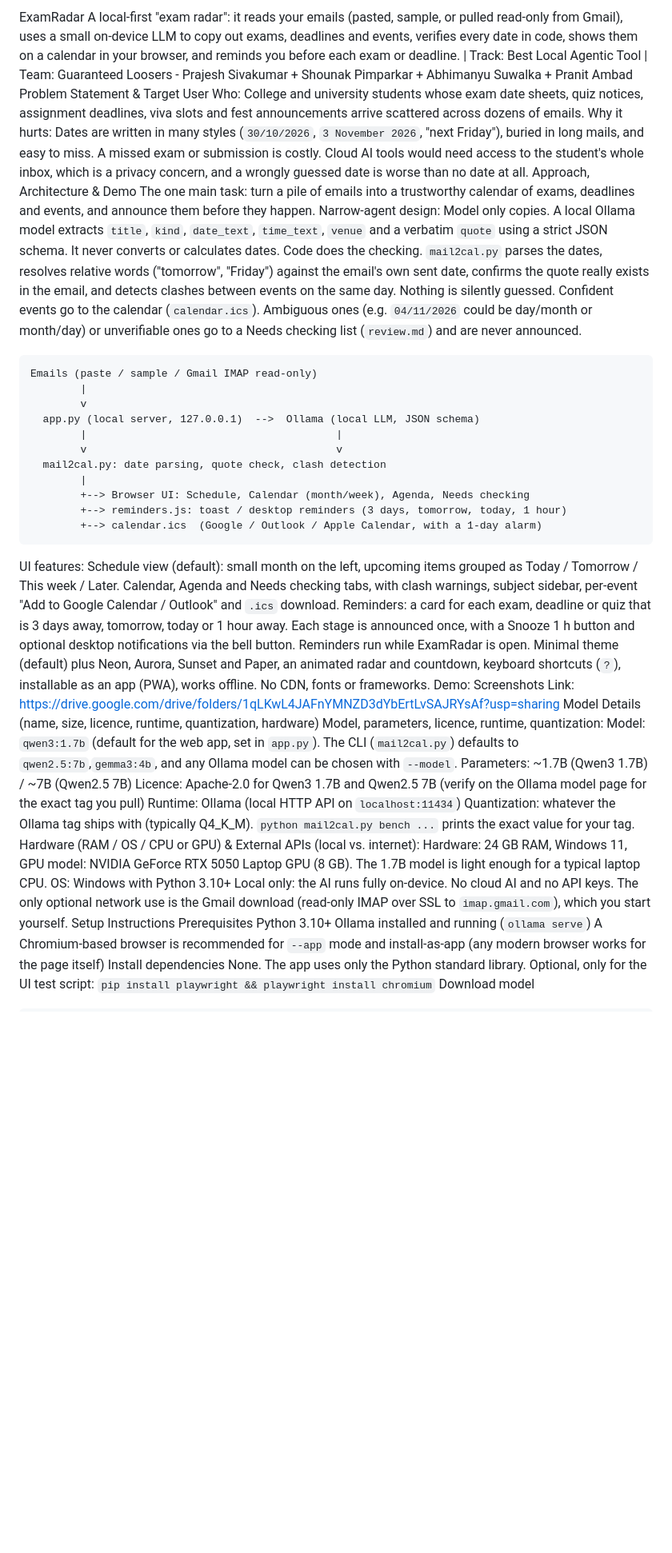
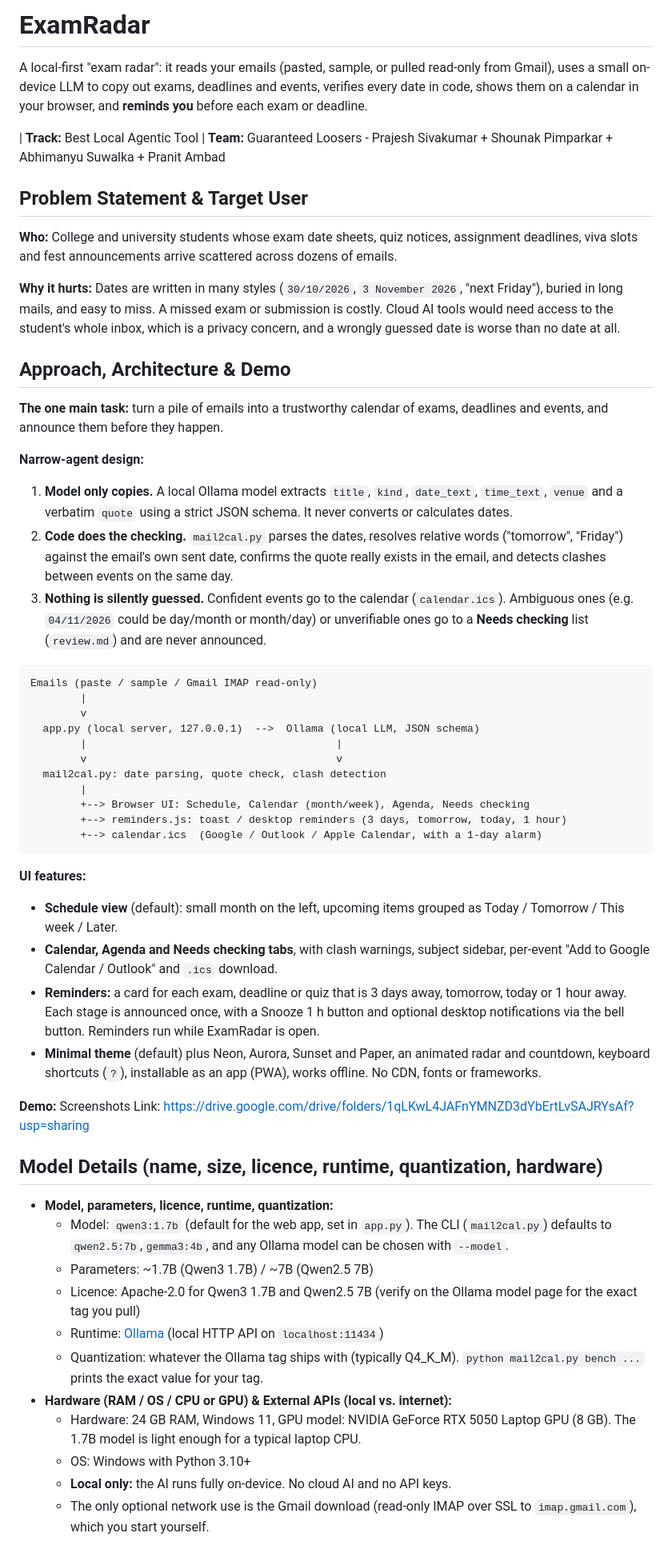
Before and after one commit to ambadpranit/MLH26, a Markdown page: README.md, the part around one of its changes. Shown at 80% size. Rendered like a GitHub page; blank space fills up the shorter version.

````diff
--- a/README.md
+++ b/README.md
@@ -1,15 +1,25 @@
-ExamRadar
-A local-first "exam radar": it reads your emails (pasted, sample, or pulled read-only from Gmail), uses a small on-device LLM to copy out exams, deadlines and events, verifies every date in code, shows them on a calendar in your browser, and reminds you before each exam or deadline.
-|  Track: Best Local Agentic Tool  |  Team: Guaranteed Loosers - Prajesh Sivakumar + Shounak Pimparkar + Abhimanyu Suwalka + Pranit Ambad
-Problem Statement & Target User
-Who: College and university students whose exam date sheets, quiz notices, assignment deadlines, viva slots and fest announcements arrive scattered across dozens of emails.
-Why it hurts: Dates are written in many styles (`30/10/2026`, `3 November 2026`, "next Friday"), buried in long mails, and easy to miss. A missed exam or submission is costly. Cloud AI tools would need access to the student's whole inbox, which is a privacy concern, and a wrongly guessed date is worse than no date at all.
-Approach, Architecture & Demo
-The one main task: turn a pile of emails into a trustworthy calendar of exams, deadlines and events, and announce them before they happen.
-Narrow-agent design:
-Model only copies. A local Ollama model extracts `title`, `kind`, `date_text`, `time_text`, `venue` and a verbatim `quote` using a strict JSON schema. It never converts or calculates dates.
-Code does the checking. `mail2cal.py` parses the dates, resolves relative words ("tomorrow", "Friday") against the email's own sent date, confirms the quote really exists in the email, and detects clashes between events on the same day.
-Nothing is silently guessed. Confident events go to the calendar (`calendar.ics`). Ambiguous ones (e.g. `04/11/2026` could be day/month or month/day) or unverifiable ones go to a Needs checking list (`review.md`) and are never announced.
+# ExamRadar
+
+A local-first "exam radar": it reads your emails (pasted, sample, or pulled read-only from Gmail), uses a small on-device LLM to copy out exams, deadlines and events, verifies every date in code, shows them on a calendar in your browser, and **reminds you** before each exam or deadline.
+
+|  **Track:** Best Local Agentic Tool  |  **Team:** Guaranteed Loosers - Prajesh Sivakumar + Shounak Pimparkar + Abhimanyu Suwalka + Pranit Ambad
+
+## Problem Statement & Target User
+
+**Who:** College and university students whose exam date sheets, quiz notices, assignment deadlines, viva slots and fest announcements arrive scattered across dozens of emails.
+
+**Why it hurts:** Dates are written in many styles (`30/10/2026`, `3 November 2026`, "next Friday"), buried in long mails, and easy to miss. A missed exam or submission is costly. Cloud AI tools would need access to the student's whole inbox, which is a privacy concern, and a wrongly guessed date is worse than no date at all.
+
+## Approach, Architecture & Demo
+
+**The one main task:** turn a pile of emails into a trustworthy calendar of exams, deadlines and events, and announce them before they happen.
+
+**Narrow-agent design:**
+
+1. **Model only copies.** A local Ollama model extracts `title`, `kind`, `date_text`, `time_text`, `venue` and a verbatim `quote` using a strict JSON schema. It never converts or calculates dates.
+2. **Code does the checking.** `mail2cal.py` parses the dates, resolves relative words ("tomorrow", "Friday") against the email's own sent date, confirms the quote really exists in the email, and detects clashes between events on the same day.
+3. **Nothing is silently guessed.** Confident events go to the calendar (`calendar.ics`). Ambiguous ones (e.g. `04/11/2026` could be day/month or month/day) or unverifiable ones go to a **Needs checking** list (`review.md`) and are never announced.
+
 ```
 Emails (paste / sample / Gmail IMAP read-only)
         |
@@ -23,31 +33,26 @@ Emails (paste / sample / Gmail IMAP read-only)
         +--> reminders.js: toast / desktop reminders (3 days, tomorrow, today, 1 hour)
         +--> calendar.ics  (Google / Outlook / Apple Calendar, with a 1-day alarm)
 ```
-UI features:
-Schedule view (default): small month on the left, upcoming items grouped as Today / Tomorrow / This week / Later.
-Calendar, Agenda and Needs checking tabs, with clash warnings, subject sidebar, per-event "Add to Google Calendar / Outlook" and `.ics` download.
-Reminders: a card for each exam, deadline or quiz that is 3 days away, tomorrow, today or 1 hour away. Each stage is announced once, with a Snooze 1 h button and optional desktop notifications via the bell button. Reminders run while ExamRadar is open.
-Minimal theme (default) plus Neon, Aurora, Sunset and Paper, an animated radar and countdown, keyboard shortcuts (`?`), installable as an app (PWA), works offline. No CDN, fonts or frameworks.
-Demo: Screenshots Link: https://drive.google.com/drive/folders/1qLKwL4JAFnYMNZD3dYbErtLvSAJRYsAf?usp=sharing
-Model Details (name, size, licence, runtime, quantization, hardware)
-Model, parameters, licence, runtime, quantization:
-Model: `qwen3:1.7b` (default for the web app, set in `app.py`). The CLI (`mail2cal.py`) defaults to `qwen2.5:7b`,`gemma3:4b`, and any Ollama model can be chosen with `--model`.
-Parameters: ~1.7B (Qwen3 1.7B) / ~7B (Qwen2.5 7B)
-Licence: Apache-2.0 for Qwen3 1.7B and Qwen2.5 7B (verify on the Ollama model page for the exact tag you pull)
-Runtime: Ollama (local HTTP API on `localhost:11434`)
-Quantization: whatever the Ollama tag ships with (typically Q4_K_M). `python mail2cal.py bench ...` prints the exact value for your tag.
-Hardware (RAM / OS / CPU or GPU) & External APIs (local vs. internet):
-Hardware: 24 GB RAM, Windows 11, GPU model: NVIDIA GeForce RTX 5050 Laptop GPU (8 GB). The 1.7B model is light enough for a typical laptop CPU.
-OS: Windows with Python 3.10+
-Local only: the AI runs fully on-device. No cloud AI and no API keys.
-The only optional network use is the Gmail download (read-only IMAP over SSL to `imap.gmail.com`), which you start yourself.
-Setup Instructions
-Prerequisites
-Python 3.10+
-Ollama installed and running (`ollama serve`)
-A Chromium-based browser is recommended for `--app` mode and install-as-app (any modern browser works for the page itself)
-Install dependencies
-None. The app uses only the Python standard library.
-Optional, only for the UI test script: `pip install playwright && playwright install chromium`
-Download model
-```bash
+
+**UI features:**
+- **Schedule view** (default): small month on the left, upcoming items grouped as Today / Tomorrow / This week / Later.
+- **Calendar, Agenda and Needs checking tabs**, with clash warnings, subject sidebar, per-event "Add to Google Calendar / Outlook" and `.ics` download.
+- **Reminders:** a card for each exam, deadline or quiz that is 3 days away, tomorrow, today or 1 hour away. Each stage is announced once, with a Snooze 1 h button and optional desktop notifications via the bell button. Reminders run while ExamRadar is open.
+- **Minimal theme** (default) plus Neon, Aurora, Sunset and Paper, an animated radar and countdown, keyboard shortcuts (`?`), installable as an app (PWA), works offline. No CDN, fonts or frameworks.
+
+**Demo:** Screenshots Link: https://drive.google.com/drive/folders/1qLKwL4JAFnYMNZD3dYbErtLvSAJRYsAf?usp=sharing
+
+## Model Details (name, size, licence, runtime, quantization, hardware)
+
+- **Model, parameters, licence, runtime, quantization:**
+  - Model: `qwen3:1.7b` (default for the web app, set in `app.py`). The CLI (`mail2cal.py`) defaults to `qwen2.5:7b`,`gemma3:4b`, and any Ollama model can be chosen with `--model`.
+  - Parameters: ~1.7B (Qwen3 1.7B) / ~7B (Qwen2.5 7B)
+  - Licence: Apache-2.0 for Qwen3 1.7B and Qwen2.5 7B (verify on the Ollama model page for the exact tag you pull)
+  - Runtime: [Ollama](https://ollama.com) (local HTTP API on `localhost:11434`)
+  - Quantization: whatever the Ollama tag ships with (typically Q4_K_M). `python mail2cal.py bench ...` prints the exact value for your tag.
+- **Hardware (RAM / OS / CPU or GPU) & External APIs (local vs. internet):**
+  - Hardware: 24 GB RAM, Windows 11, GPU model: NVIDIA GeForce RTX 5050 Laptop GPU (8 GB). The 1.7B model is light enough for a typical laptop CPU.
+  - OS: Windows with Python 3.10+
+  - **Local only:** the AI runs fully on-device. No cloud AI and no API keys.
+  - The only optional network use is the Gmail download (read-only IMAP over SSL to `imap.gmail.com`), which you start yourself.
+
````
Also changed, not shown: other parts of README.md (+61 -38 lines).
